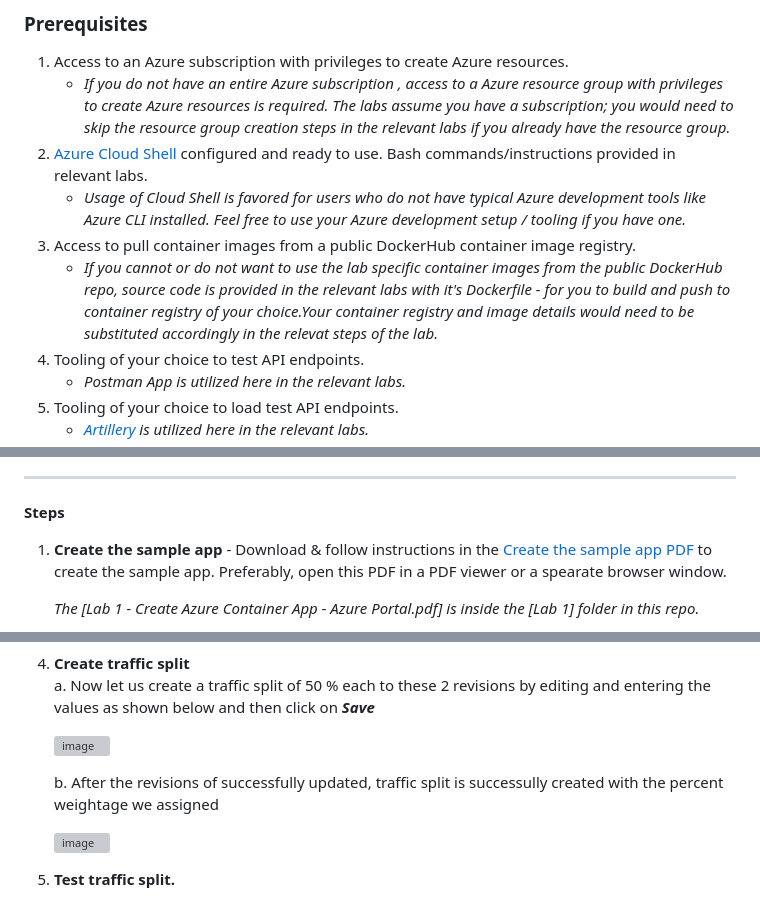
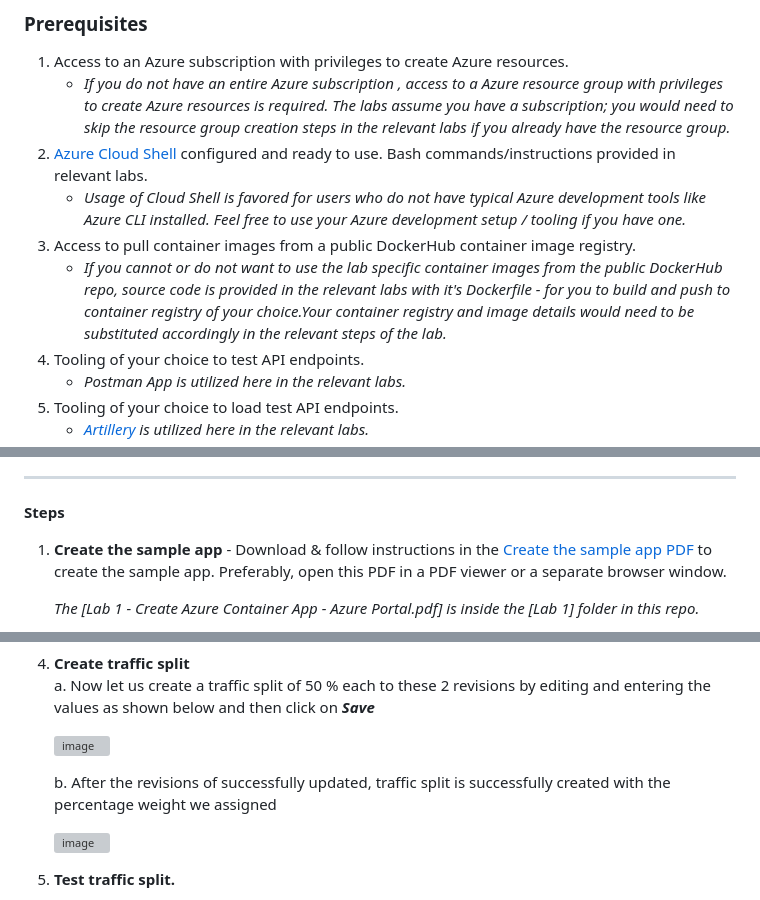
Before and after one commit to shankar-r10n/spt-aca-hol, a Markdown page: README.md, 3 parts joined by grey strips. Rendered like a GitHub page; grey boxes are pictures that could not be loaded.

```diff
--- a/README.md
+++ b/README.md
@@ -71,7 +71,7 @@ Apart from core concerns, the lean Ops team at Marketblitz would require **insig
 2. [Azure Cloud Shell](https://learn.microsoft.com/en-us/azure/cloud-shell/overview) configured and ready to use. Bash commands/instructions provided in relevant labs.
     - _Usage of Cloud Shell is favored for users who do not have typical Azure development tools like Azure  CLI installed. Feel free to use your Azure development setup / tooling  if you have one._
 3. Access to pull container images from a public DockerHub container image registry.
-   - _If you cannot or do not want to use the lab specific container images from the public DockerHub repo, source code is provided in the relevant labs with it's Dockerfile - for you to build and push to container registry of your choice.Your container registry and image details would need to be substituted accordingly in the relevat steps of the lab._
+   - _If you cannot or do not want to use the lab specific container images from the public DockerHub repo, source code is provided in the relevant labs with it's Dockerfile - for you to build and push to container registry of your choice.Your container registry and image details would need to be substituted accordingly in the relevant steps of the lab._
 4. Tooling of your choice to test API endpoints.
    -  _Postman App is utilized here in the relevant labs._
 5. Tooling of your choice to load test API endpoints.
@@ -113,7 +113,7 @@ b. After the creation of the first app, this lab then addresses one of the key
 **Steps**
 1. **Create the sample app** - Download & follow instructions in the
    [Create the sample app PDF](https://github.com/shankar-r10n/spt-aca-hol/blob/main/Lab1/Lab%201%20-%20Create%20Azure%20Container%20App%20-%20Azure%20Portal.pdf)
-    to create the sample app. Preferably, open this PDF in a PDF viewer or a spearate browser window.
+    to create the sample app. Preferably, open this PDF in a PDF viewer or a separate browser window.
 
    _The  [Lab 1 - Create Azure Container App - Azure Portal.pdf] is inside the [Lab 1] folder in this repo._
 
@@ -169,7 +169,7 @@ Read more about Container App Environments [here](https://learn.microsoft.com/en
 
       <img width="1153" alt="image" src="https://user-images.githubusercontent.com/25875242/198936732-26b2926b-f65b-4075-bacb-209caf97cebb.png">
 
-   b. After the revisions of successfully updated, traffic split is successully created with the percent weightage we assigned
+   b. After the revisions of successfully updated, traffic split is successfully created with the percentage weight we assigned
 
    <img width="1169" alt="image" src="https://user-images.githubusercontent.com/25875242/198937104-c251d724-d553-415e-b9b9-6fc8d01ab7aa.png">
 
```
Also changed, not shown: other parts of README.md (+12 -12 lines).
